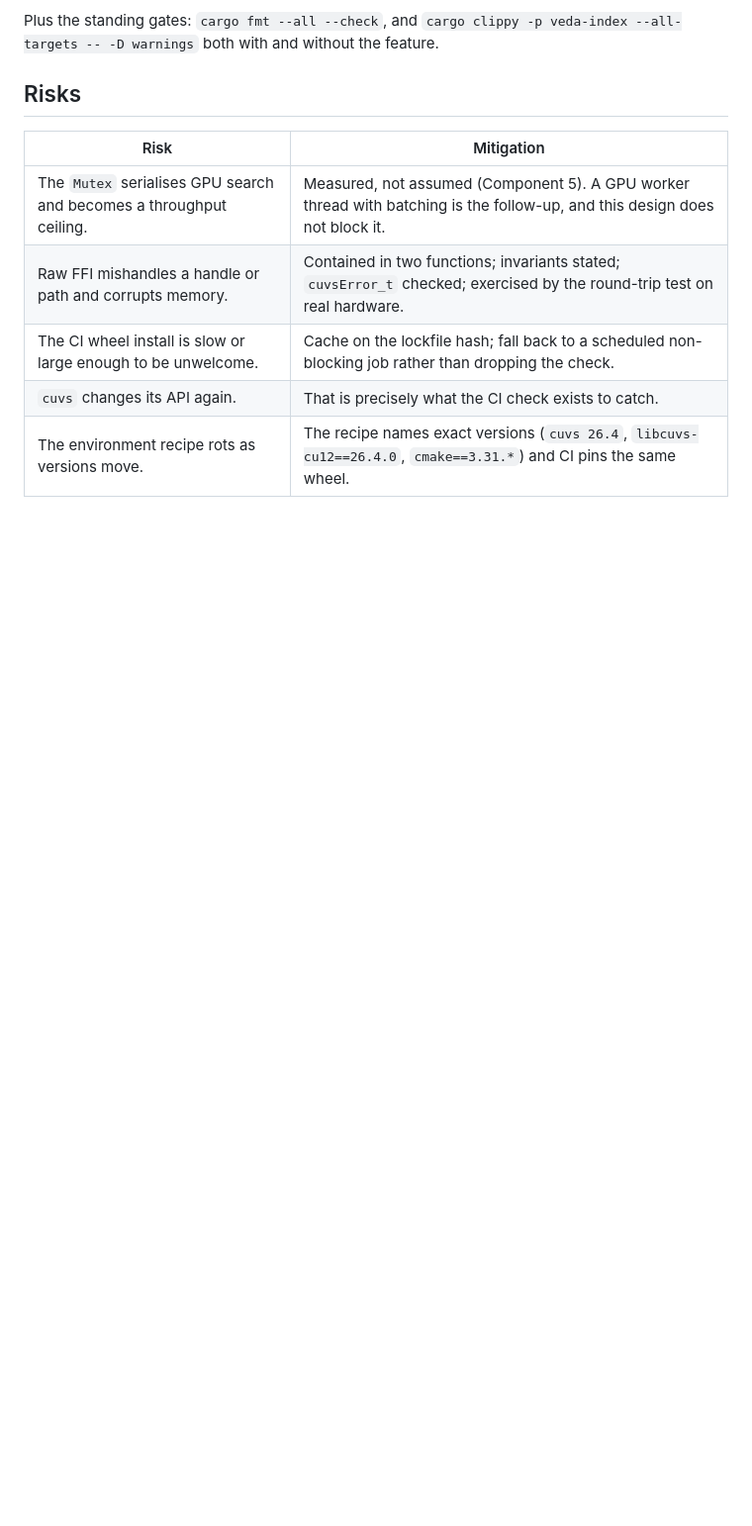
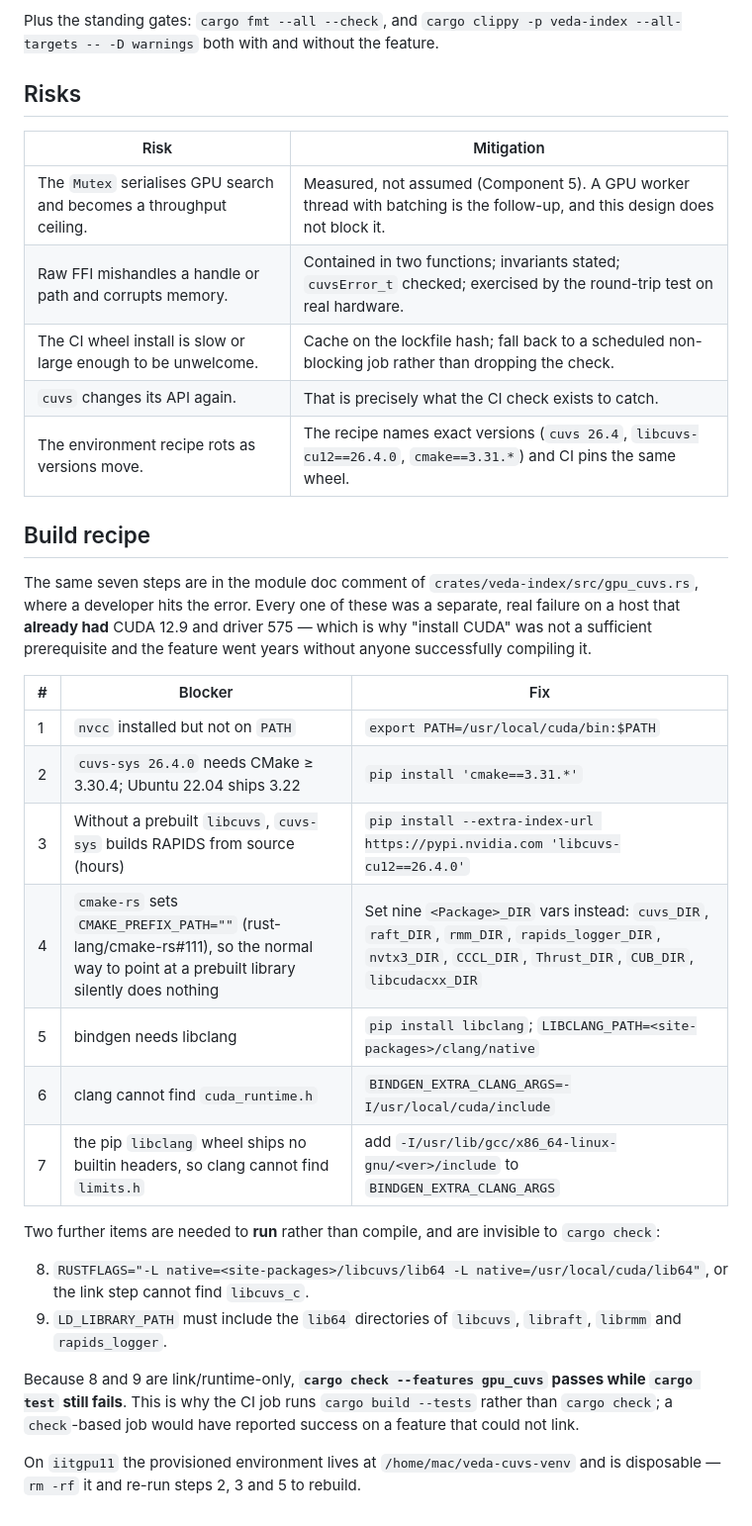
Before and after one commit to kshitij2605/Veda, a Markdown page: documentation/2026-08-15-gpu-cuvs-cagra-design.md, the part around one of its changes. Shown at 99% size. Rendered like a GitHub page; blank space fills up the shorter version.

Commit message:
docs(gpu): document the gpu_cuvs build recipe and correct the thread-safety claim

```diff
--- a/documentation/2026-08-15-gpu-cuvs-cagra-design.md
+++ b/documentation/2026-08-15-gpu-cuvs-cagra-design.md
@@ -225,3 +239,37 @@ feature.
 | The CI wheel install is slow or large enough to be unwelcome. | Cache on the lockfile hash; fall back to a scheduled non-blocking job rather than dropping the check. |
 | `cuvs` changes its API again. | That is precisely what the CI check exists to catch. |
 | The environment recipe rots as versions move. | The recipe names exact versions (`cuvs 26.4`, `libcuvs-cu12==26.4.0`, `cmake==3.31.*`) and CI pins the same wheel. |
+
+## Build recipe
+
+The same seven steps are in the module doc comment of
+`crates/veda-index/src/gpu_cuvs.rs`, where a developer hits the error. Every one of these
+was a separate, real failure on a host that **already had** CUDA 12.9 and driver 575 —
+which is why "install CUDA" was not a sufficient prerequisite and the feature went years
+without anyone successfully compiling it.
+
+| # | Blocker | Fix |
+|---|---|---|
+| 1 | `nvcc` installed but not on `PATH` | `export PATH=/usr/local/cuda/bin:$PATH` |
+| 2 | `cuvs-sys 26.4.0` needs CMake ≥ 3.30.4; Ubuntu 22.04 ships 3.22 | `pip install 'cmake==3.31.*'` |
+| 3 | Without a prebuilt `libcuvs`, `cuvs-sys` builds RAPIDS from source (hours) | `pip install --extra-index-url https://pypi.nvidia.com 'libcuvs-cu12==26.4.0'` |
+| 4 | `cmake-rs` sets `CMAKE_PREFIX_PATH=""` (rust-lang/cmake-rs#111), so the normal way to point at a prebuilt library silently does nothing | Set nine `<Package>_DIR` vars instead: `cuvs_DIR`, `raft_DIR`, `rmm_DIR`, `rapids_logger_DIR`, `nvtx3_DIR`, `CCCL_DIR`, `Thrust_DIR`, `CUB_DIR`, `libcudacxx_DIR` |
+| 5 | bindgen needs libclang | `pip install libclang`; `LIBCLANG_PATH=<site-packages>/clang/native` |
+| 6 | clang cannot find `cuda_runtime.h` | `BINDGEN_EXTRA_CLANG_ARGS=-I/usr/local/cuda/include` |
+| 7 | the pip `libclang` wheel ships no builtin headers, so clang cannot find `limits.h` | add `-I/usr/lib/gcc/x86_64-linux-gnu/<ver>/include` to `BINDGEN_EXTRA_CLANG_ARGS` |
+
+Two further items are needed to **run** rather than compile, and are invisible to
+`cargo check`:
+
+8. `RUSTFLAGS="-L native=<site-packages>/libcuvs/lib64 -L native=/usr/local/cuda/lib64"`,
+   or the link step cannot find `libcuvs_c`.
+9. `LD_LIBRARY_PATH` must include the `lib64` directories of `libcuvs`, `libraft`,
+   `librmm` and `rapids_logger`.
+
+Because 8 and 9 are link/runtime-only, **`cargo check --features gpu_cuvs` passes while
+`cargo test` still fails**. This is why the CI job runs `cargo build --tests` rather than
+`cargo check`; a `check`-based job would have reported success on a feature that could not
+link.
+
+On `iitgpu11` the provisioned environment lives at `/home/mac/veda-cuvs-venv` and is
+disposable — `rm -rf` it and re-run steps 2, 3 and 5 to rebuild.
```
Also changed, not shown: other parts of documentation/2026-08-15-gpu-cuvs-cagra-design.md (+17 -3 lines).
